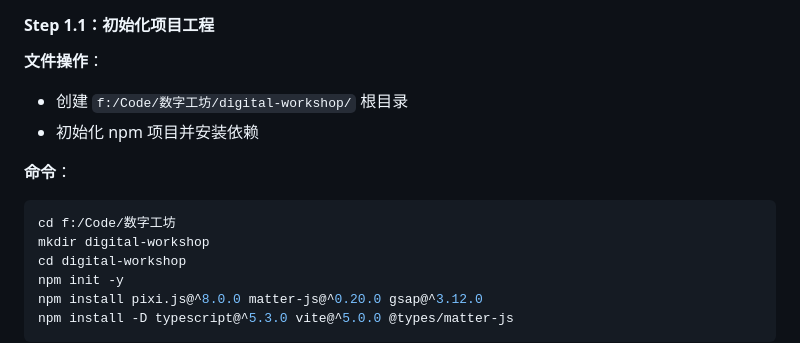
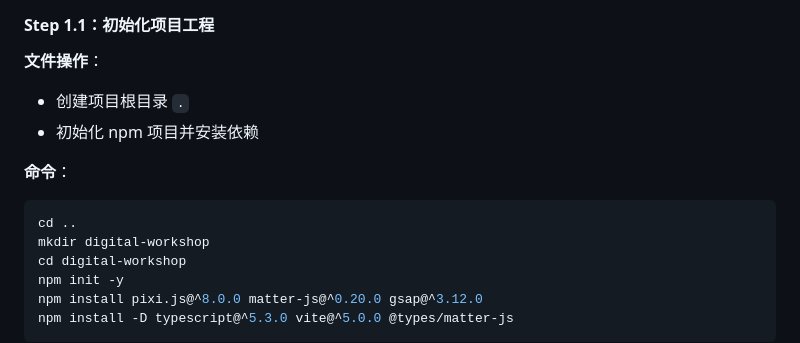
Before and after one commit to Vonxuvin/digital-workshop, a Markdown page: docs/Week1/Week1_每日任务清单.md, the part around the change. Rendered like a GitHub page.

Commit message:
docs: 将Week1任务清单中的绝对路径替换为相对路径

````diff
--- a/docs/Week1/Week1_每日任务清单.md
+++ b/docs/Week1/Week1_每日任务清单.md
@@ -41,12 +41,12 @@ TypeScript 5.x / Vite 5.x / PixiJS 8.x / npm
 #### Step 1.1：初始化项目工程
 
 **文件操作**：
-- 创建 `f:/Code/数字工坊/digital-workshop/` 根目录
+- 创建项目根目录 `.`
 - 初始化 npm 项目并安装依赖
 
 **命令**：
 ```bash
-cd f:/Code/数字工坊
+cd ..
 mkdir digital-workshop
 cd digital-workshop
 npm init -y
````
